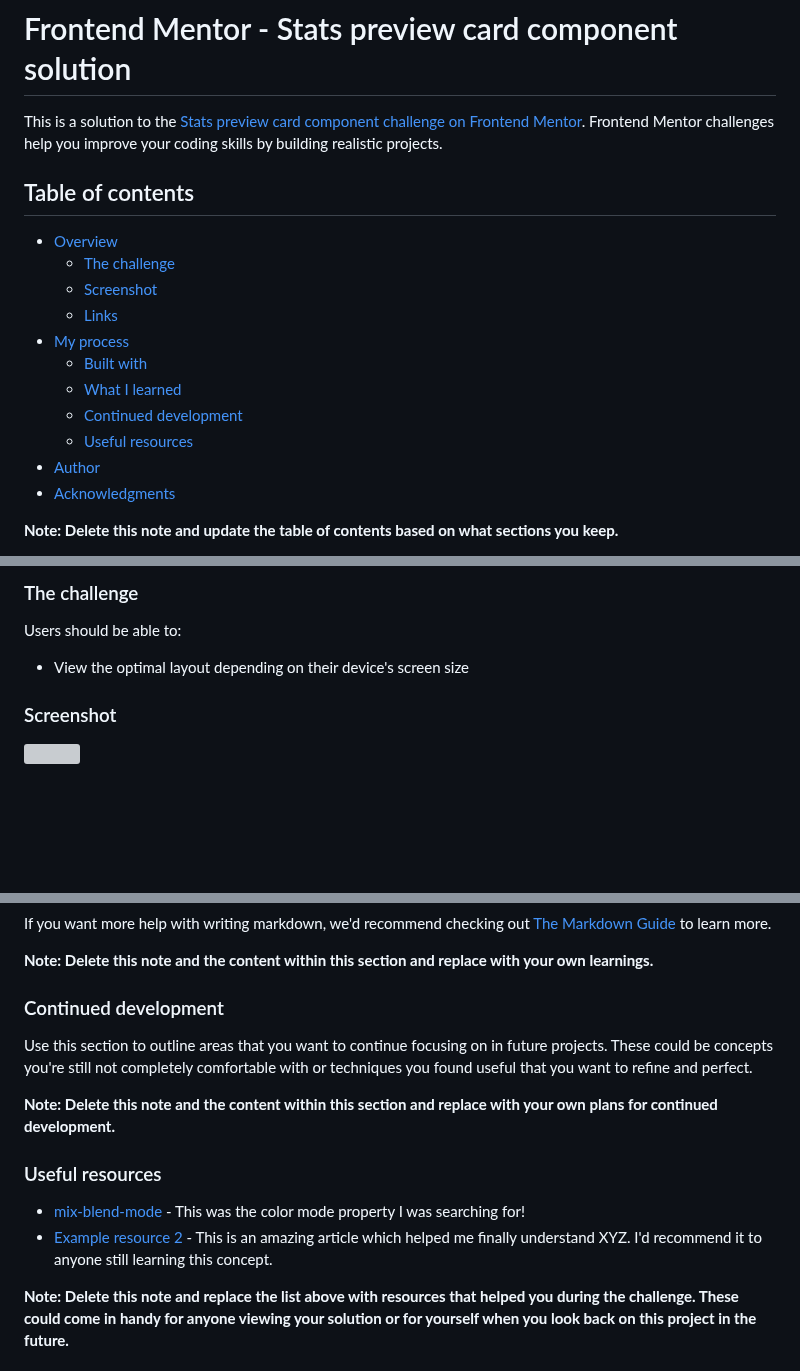
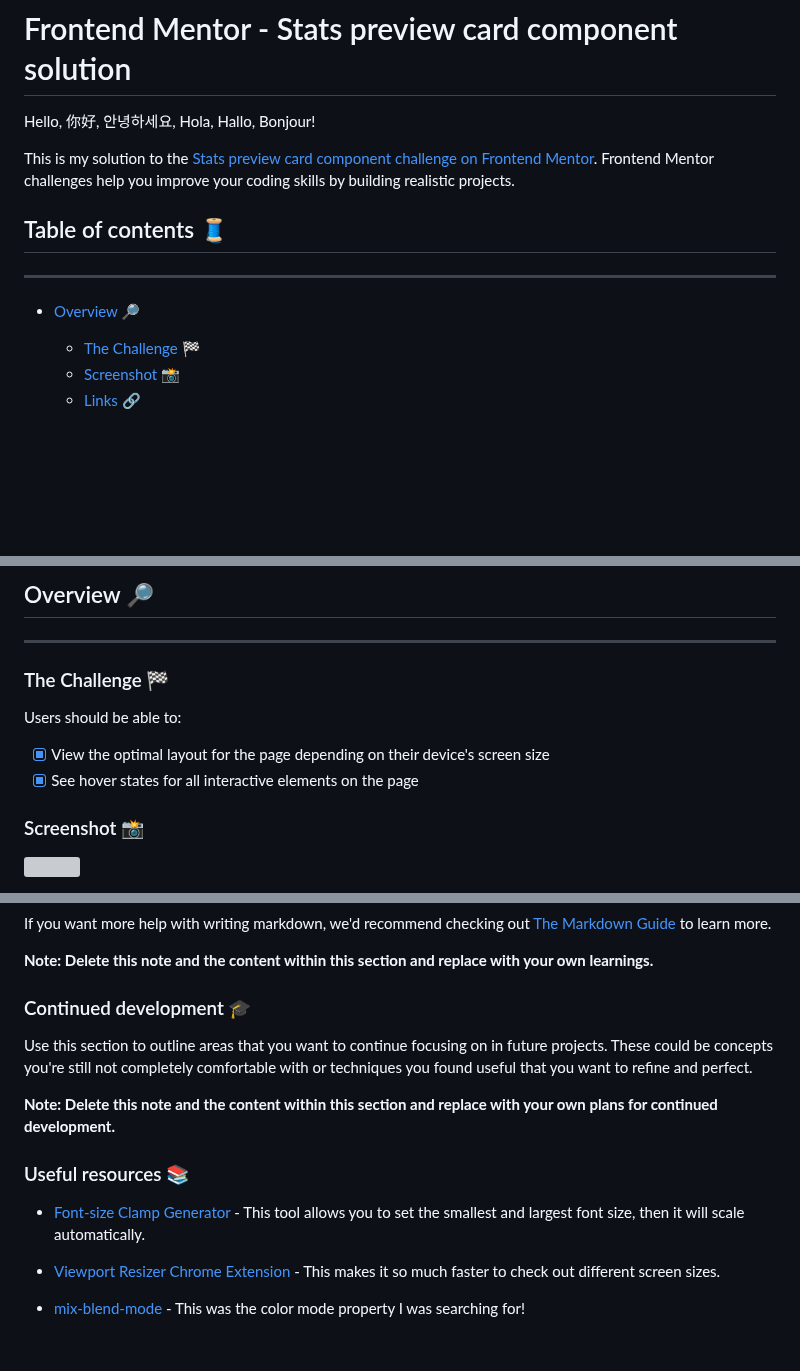
Before and after one commit to JoleneKearse/fem-stats-preview-card-component, a Markdown page: README-template.md, 3 parts joined by grey strips. Rendered like a GitHub page; blank space fills up the shorter version; grey boxes are pictures that could not be loaded.

```diff
--- a/README-template.md
+++ b/README-template.md
@@ -1,20 +1,14 @@
 # Frontend Mentor - Stats preview card component solution
 
-This is a solution to the [Stats preview card component challenge on Frontend Mentor](https://www.frontendmentor.io/challenges/stats-preview-card-component-8JqbgoU62). Frontend Mentor challenges help you improve your coding skills by building realistic projects.
+Hello, 你好, 안녕하세요, Hola, Hallo, Bonjour!
 
-## Table of contents
+This is my solution to the [Stats preview card component challenge on Frontend Mentor](https://www.frontendmentor.io/challenges/stats-preview-card-component-8JqbgoU62). Frontend Mentor challenges help you improve your coding skills by building realistic projects.
 
-- [Overview](#overview)
-  - [The challenge](#the-challenge)
-  - [Screenshot](#screenshot)
-  - [Links](#links)
-- [My process](#my-process)
-  - [Built with](#built-with)
-  - [What I learned](#what-i-learned)
-  - [Continued development](#continued-development)
-  - [Useful resources](#useful-resources)
-- [Author](#author)
-- [Acknowledgments](#acknowledgments)
+## Table of contents 🧵
+<hr>
 
-**Note: Delete this note and update the table of contents based on what sections you keep.**
+- [Overview 🔎](https://github.com/JoleneKearse/fem-huddle-landing-page#overview-)
+  - [The Challenge 🏁](https://github.com/JoleneKearse/fem-huddle-landing-page#the-challenge-)
+  - [Screenshot 📸](https://github.com/JoleneKearse/fem-huddle-landing-page#screenshot-)
+  - [Links 🔗](https://github.com/JoleneKearse/fem-huddle-landing-page#links-)
 
@@ -22,11 +23,14 @@ This is a solution to the [Stats preview card component challenge on Frontend Me
 
-### The challenge
+## Overview 🔎
+<hr>
+
+### The Challenge 🏁
 
 Users should be able to:
+- [x] View the optimal layout for the page depending on their device's screen size
+- [x] See hover states for all interactive elements on the page
 
-- View the optimal layout depending on their device's screen size
-
-### Screenshot
+### Screenshot 📸
 
 ![](./screenshot.jpg)
 
@@ -82,16 +78,18 @@ If you want more help with writing markdown, we'd recommend checking out [The Ma
 
 **Note: Delete this note and the content within this section and replace with your own learnings.**
 
-### Continued development
+### Continued development 🎓
 
 Use this section to outline areas that you want to continue focusing on in future projects. These could be concepts you're still not completely comfortable with or techniques you found useful that you want to refine and perfect.
 
 **Note: Delete this note and the content within this section and replace with your own plans for continued development.**
 
-### Useful resources
+### Useful resources 📚
+
+- [Font-size Clamp Generator](https://clamp.font-size.app/) - This tool allows you to set the smallest and largest font size, then it will scale automatically.
+
+- [Viewport Resizer Chrome Extension](https://chrome.google.com/webstore/detail/viewport-resizer-%E2%80%93-respon/kapnjjcfcncngkadhpmijlkblpibdcgm/related?hl=en) - This makes it so much faster to check out different screen sizes.
 
 - [mix-blend-mode](https://developer.mozilla.org/en-US/docs/Web/CSS/mix-blend-mode) - This was the color mode property I was searching for!
-- [Example resource 2](https://www.example.com) - This is an amazing article which helped me finally understand XYZ. I'd recommend it to anyone still learning this concept.
 
-**Note: Delete this note and replace the list above with resources that helped you during the challenge. These could come in handy for anyone viewing your solution or for yourself when you look back on this project in the future.**
 
```
Also changed, not shown: other parts of README-template.md (+58 -32 lines).
